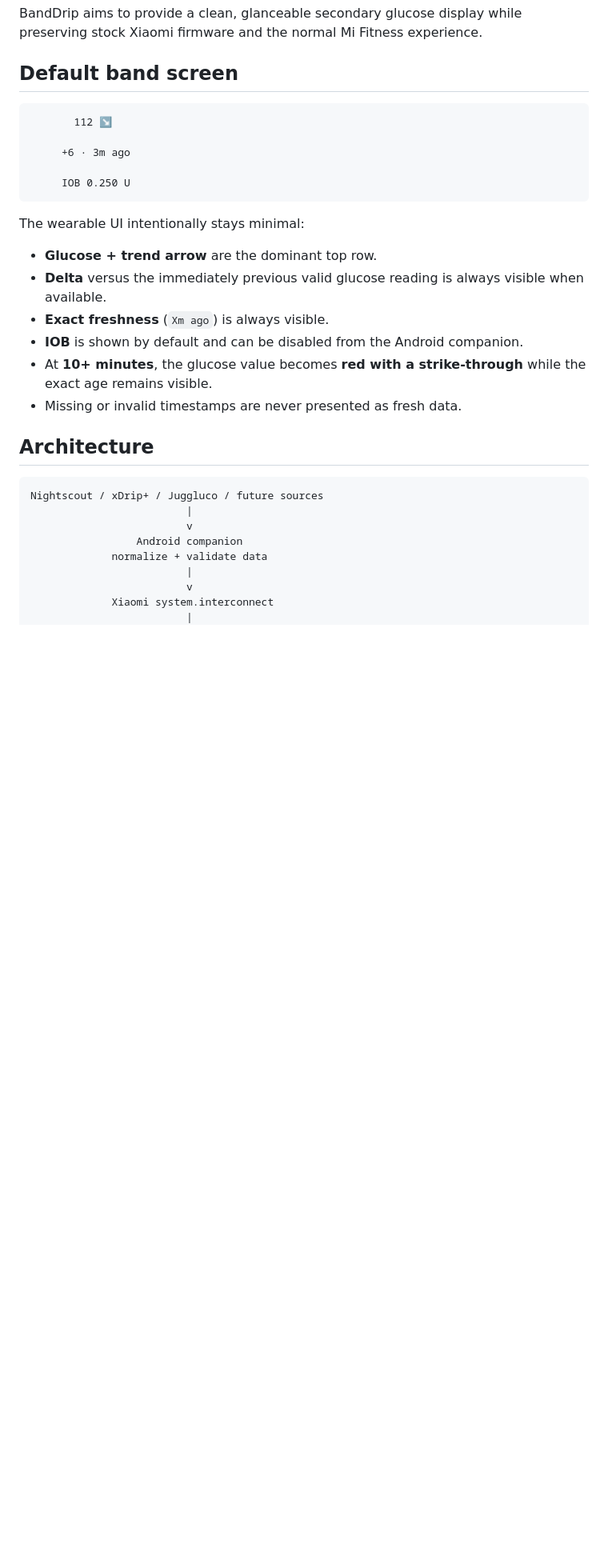
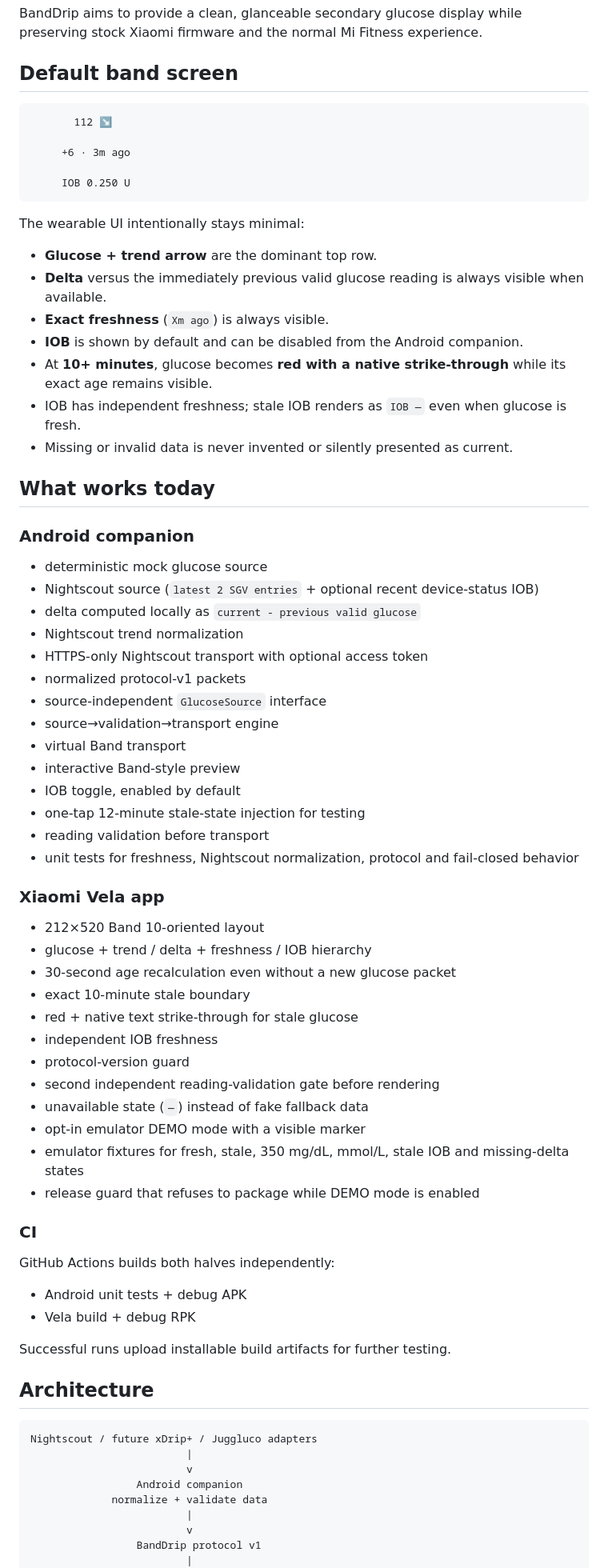
Before and after one commit to ntvibe/banddrip, a Markdown page: README.md, the part around one of its changes. Shown at 80% size. GitHub-like rendering; blank space fills up the shorter version.

````diff
--- a/README.md
+++ b/README.md
@@ -22,19 +22,63 @@ The wearable UI intentionally stays minimal:
 - **Delta** versus the immediately previous valid glucose reading is always visible when available.
 - **Exact freshness** (`Xm ago`) is always visible.
 - **IOB** is shown by default and can be disabled from the Android companion.
-- At **10+ minutes**, the glucose value becomes **red with a strike-through** while the exact age remains visible.
-- Missing or invalid timestamps are never presented as fresh data.
+- At **10+ minutes**, glucose becomes **red with a native strike-through** while its exact age remains visible.
+- IOB has independent freshness; stale IOB renders as `IOB —` even when glucose is fresh.
+- Missing or invalid data is never invented or silently presented as current.
+
+## What works today
+
+### Android companion
+
+- deterministic mock glucose source
+- Nightscout source (`latest 2 SGV entries` + optional recent device-status IOB)
+- delta computed locally as `current - previous valid glucose`
+- Nightscout trend normalization
+- HTTPS-only Nightscout transport with optional access token
+- normalized protocol-v1 packets
+- source-independent `GlucoseSource` interface
+- source→validation→transport engine
+- virtual Band transport
+- interactive Band-style preview
+- IOB toggle, enabled by default
+- one-tap 12-minute stale-state injection for testing
+- reading validation before transport
+- unit tests for freshness, Nightscout normalization, protocol and fail-closed behavior
+
+### Xiaomi Vela app
+
+- 212×520 Band 10-oriented layout
+- glucose + trend / delta + freshness / IOB hierarchy
+- 30-second age recalculation even without a new glucose packet
+- exact 10-minute stale boundary
+- red + native text strike-through for stale glucose
+- independent IOB freshness
+- protocol-version guard
+- second independent reading-validation gate before rendering
+- unavailable state (`—`) instead of fake fallback data
+- opt-in emulator DEMO mode with a visible marker
+- emulator fixtures for fresh, stale, 350 mg/dL, mmol/L, stale IOB and missing-delta states
+- release guard that refuses to package while DEMO mode is enabled
+
+### CI
+
+GitHub Actions builds both halves independently:
+
+- Android unit tests + debug APK
+- Vela build + debug RPK
+
+Successful runs upload installable build artifacts for further testing.
 
 ## Architecture
 
 ```text
-Nightscout / xDrip+ / Juggluco / future sources
+Nightscout / future xDrip+ / Juggluco adapters
                          |
                          v
                  Android companion
              normalize + validate data
                          |
                          v
-             Xiaomi system.interconnect
+                 BandDrip protocol v1
                          |
                          v
````
Also changed, not shown: other parts of README.md (+56 -15 lines).
